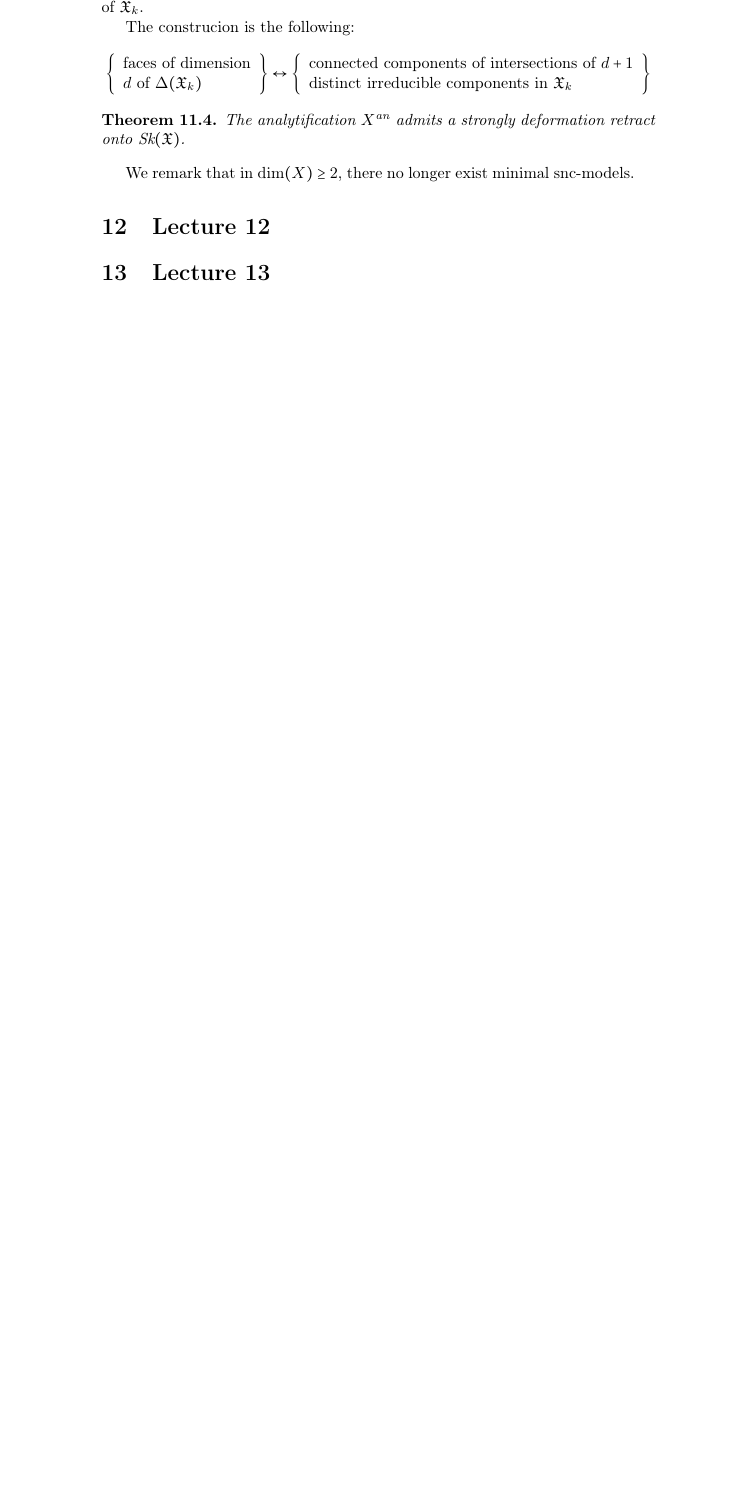
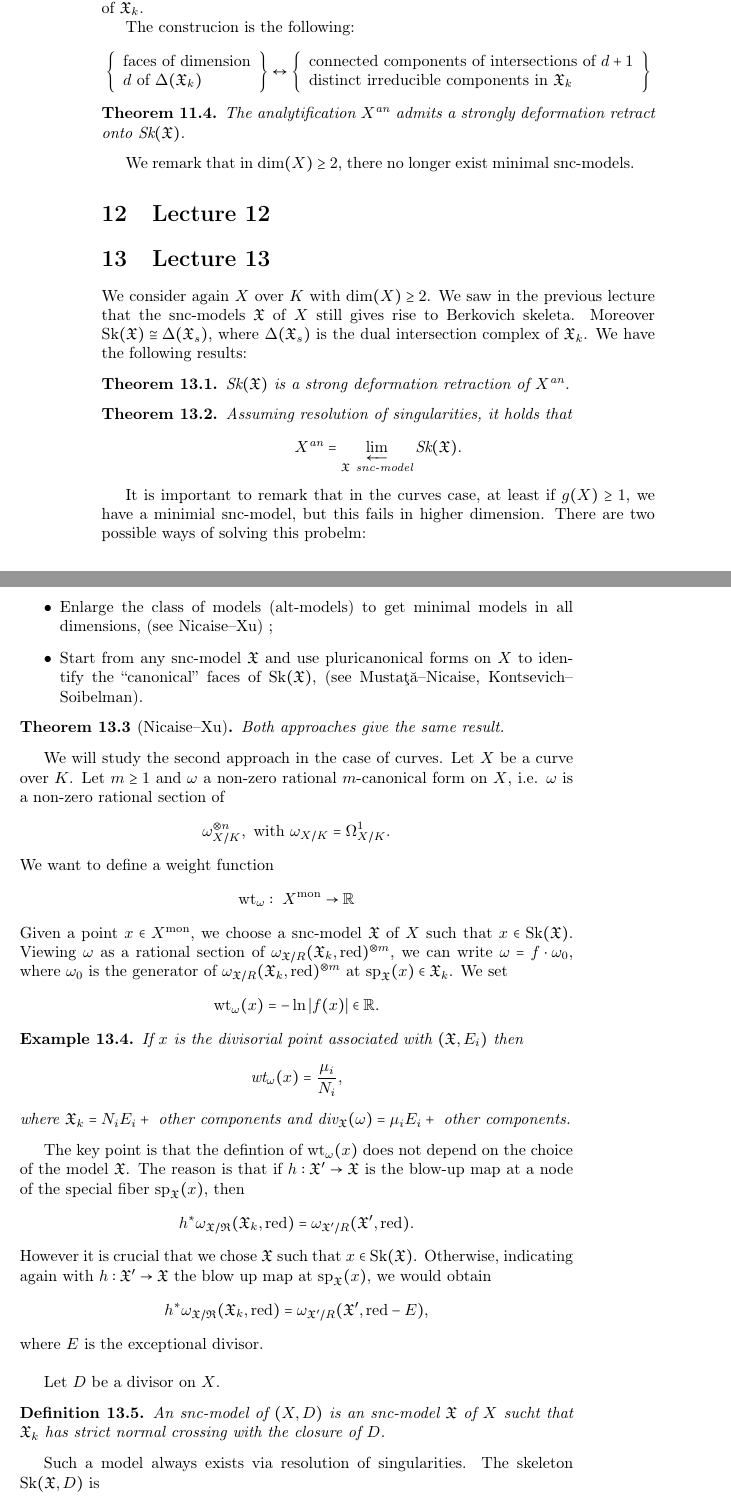
Before and after one commit to jcommelin/berkovich, a LaTeX document (berkovich.tex, which reads lecture13.tex): part of page 20 of 26 before the commit and two parts of pages 20 and 21 of 28 after it, the two joined at a grey line, cut so that both start at the same text, the shorter picture padded with empty space. Compiled offline with LaTeX, dvips and Ghostscript.

Commit message:
Adds lecture 13
Thanks to Marta Panizzut!

```diff
--- /dev/null
+++ b/lecture13.tex
@@ -0,0 +1,57 @@
+
+\begin{section}{Lecture 13}
+We consider again $X$ over $K$ with dim$(X) \geq 2$. We saw in the previous lecture that the snc-models $\mathfrak{X}$ of $X$ still gives rise to Berkovich skeleta. Moreover Sk$(\mathfrak{X}) \cong \Delta(\mathfrak{X}_s)$, where $\Delta(\mathfrak{X}_s)$ is the dual intersection complex of $\mathfrak{X}_k$. We have the following results:
+\begin{theorem}
+ Sk$(\mathfrak{X})$ is a strong deformation retraction of $X^{\textrm{an}}$.
+\end{theorem}
+\begin{theorem}
+ Assuming resolution of singularities, it holds that
+ \[
+  X^{\textrm{an}} = \varprojlim_{\mathfrak{X} \ \textrm{snc-model}} \textrm{Sk}(\mathfrak{X}).
+ \]
+\end{theorem}
+It is important to remark that in the curves case, at least if $g(X) \geq 1$, we have a minimial snc-model, but this fails in higher dimension. There are two possible ways of solving this probelm:
+\begin{itemize}
+ \item Enlarge the class of models (alt-models) to get minimal models in all dimensions, (see Nicaise--Xu) ;
+ \item Start from any snc-model $\mathfrak{X}$ and use pluricanonical forms on $X$ to identify the  \lq \lq canonical'' faces of Sk$(\mathfrak{X})$, (see Musta\c{t}\u{a}--Nicaise, Kontsevich--Soibelman).
+\end{itemize}
+
+\begin{theorem}[Nicaise--Xu]
+ Both approaches give the same result.
+\end{theorem}
+We will study the second approach in the case of curves. Let $X$ be a curve over $K$. Let $m \geq 1$ and $\omega$ a non-zero rational $m$-canonical form on $X$, i.e. $\omega$ is a non-zero rational section of
+\[
+ \omega^{\otimes n}_{X/K}, \ \textrm{with} \ \omega_{X/K} = \Omega^1_{X/K}.
+\]
+We want to define a weight function
+\[
+ \textrm{wt}_{\omega}: \ X^{\textrm{mon}} \rightarrow \mathbb{R}
+\]
+Given a point $x \in X^{\textrm{mon}}$, we choose a snc-model $\mathfrak{X}$ of $X$ such that $x \in \textrm{Sk}(\mathfrak{X})$. Viewing $\omega$ as a rational section of $\omega_{\mathfrak{X}/R}(\mathfrak{X}_{k},\textrm{red})^{\otimes m}$, we can write $\omega = f \cdot \omega_0$, where $\omega_0$ is the generator of $\omega_{\mathfrak{X}/R}(\mathfrak{X}_{k},\textrm{red})^{\otimes m}$ at $\textrm{sp}_{\mathfrak{X}} (x) \in \mathfrak{X}_k$. We set
+\[
+ \textrm{wt}_{\omega}(x) = -\ln|f(x)| \in \mathbb{R}.
+\]
+
+
+\begin{example}
+ If $x$ is the divisorial point associated with $(\mathfrak{X}, E_i)$ then
+ \[\textrm{wt}_{\omega}(x) = \frac{\mu_i}{N_i}, \]
+ where $  \mathfrak{X}_k = N_i E_i + \ \textrm{other components}$ and $\textrm{div}_{\mathfrak{X}}(\omega) = \mu_i E_i + \ \textrm{other components}$.
+\end{example}
+The key point is that the defintion of  $\textrm{wt}_{\omega}(x)$ does not depend on the choice of the model $\mathfrak{X}$. The reason is that if $h : \mathfrak{X}' \rightarrow \mathfrak{X}$ is the blow-up map at a node of the special fiber $\textrm{sp}_{\mathfrak{X}}(x)$, then
+\[
+ h^{*} \omega_{\mathfrak{X/R}}(\mathfrak{X}_k, \textrm{red}) = \omega_{\mathfrak{X}'/R}(\mathfrak{X}', \textrm{red}).
+\]
+However it is crucial that we chose $\mathfrak{X}$ such that $x \in \textrm{Sk}(\mathfrak{X})$. Otherwise, indicating again with $h: \mathfrak{X}' \rightarrow \mathfrak{X}$ the blow up map at $\textrm{sp}_{\mathfrak{X}}(x)$, we would obtain
+\[
+ h^{*} \omega_{\mathfrak{X/R}}(\mathfrak{X}_k, \textrm{red}) = \omega_{\mathfrak{X}'/R}(\mathfrak{X}', \textrm{red}-E),
+\]
+where $E$ is the exceptional divisor. \\
+
+
+
+Let $D$ be a divisor on $X$.
+\begin{definition}
+ An snc-model of $(X,D)$ is an snc-model $\mathfrak{X}$ of $X$ sucht that $\mathfrak{X}_k$ has strict normal crossing with the closure of $D$.
+\end{definition}
+Such a model always exists via resolution of singularities. The skeleton $\textrm{Sk}(\mathfrak{X},D)$ is
```
Also changed, not shown: berkovich.tex (+1 -1 lines), Makefile, lecture13.tex (41 more changed lines).
